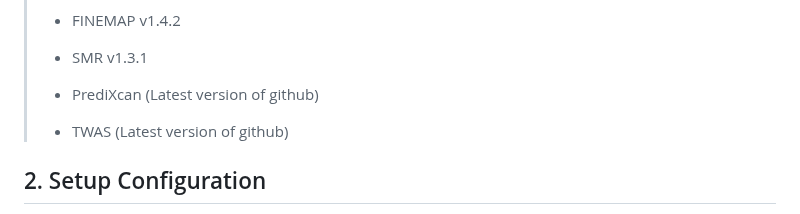
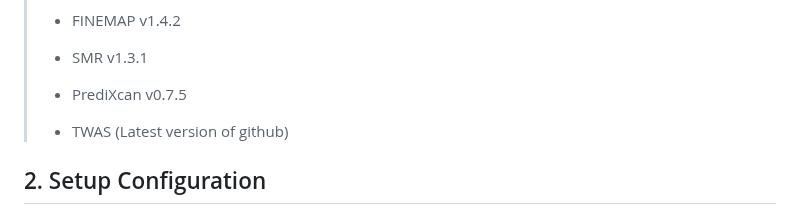
Before and after one commit to boxiangliulab/locuscompare2-standalone, a Markdown page: README.md, the part around the change. GitHub-like rendering.

Commit message:
update version

```diff
--- a/README.md
+++ b/README.md
@@ -93,7 +93,7 @@ mkdir working_dir
 > - FINEMAP v1.4.2
 >
 > - SMR v1.3.1
-> - PrediXcan (Latest version of github)
+> - PrediXcan v0.7.5
 > - TWAS (Latest version of github)
 
 ## 2. Setup Configuration
```
